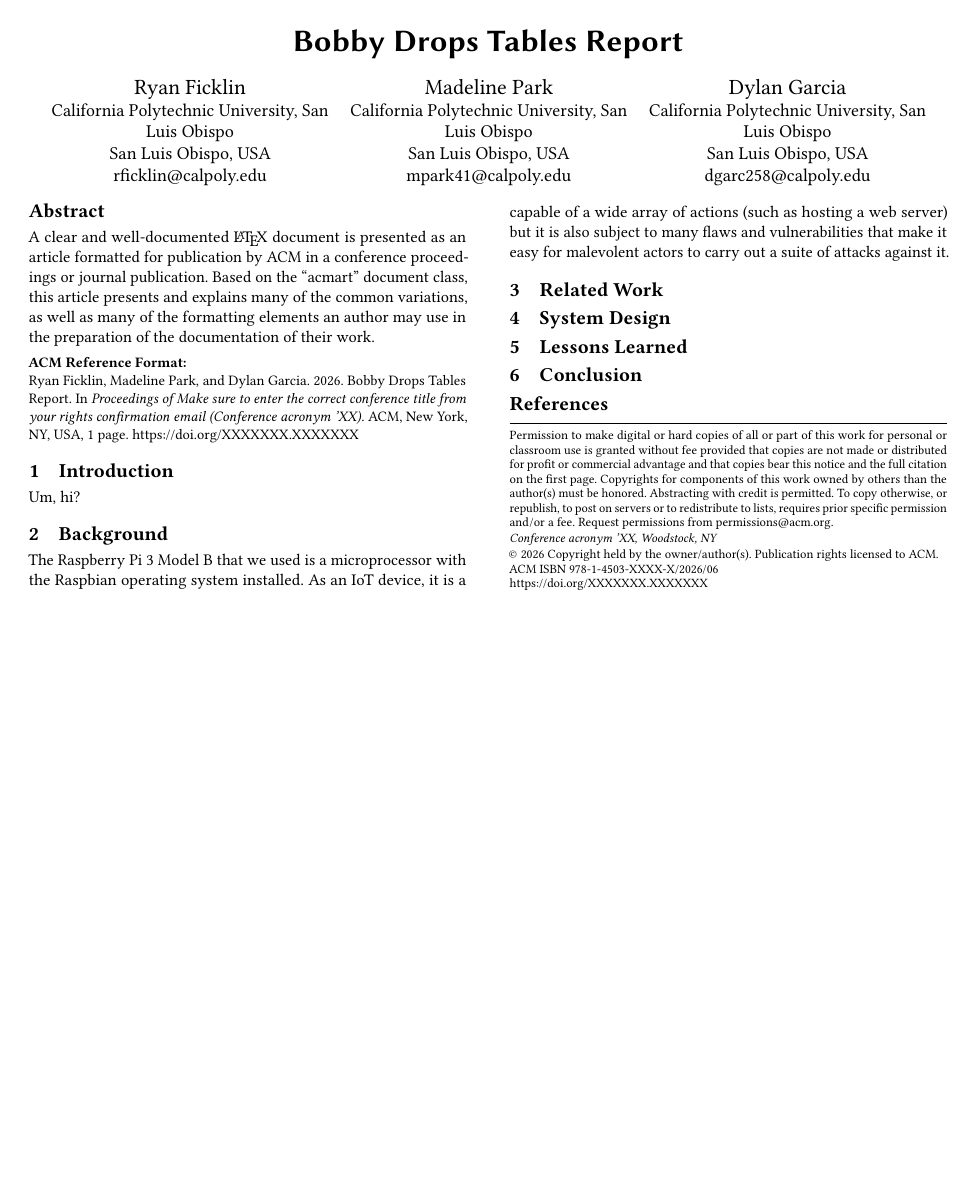
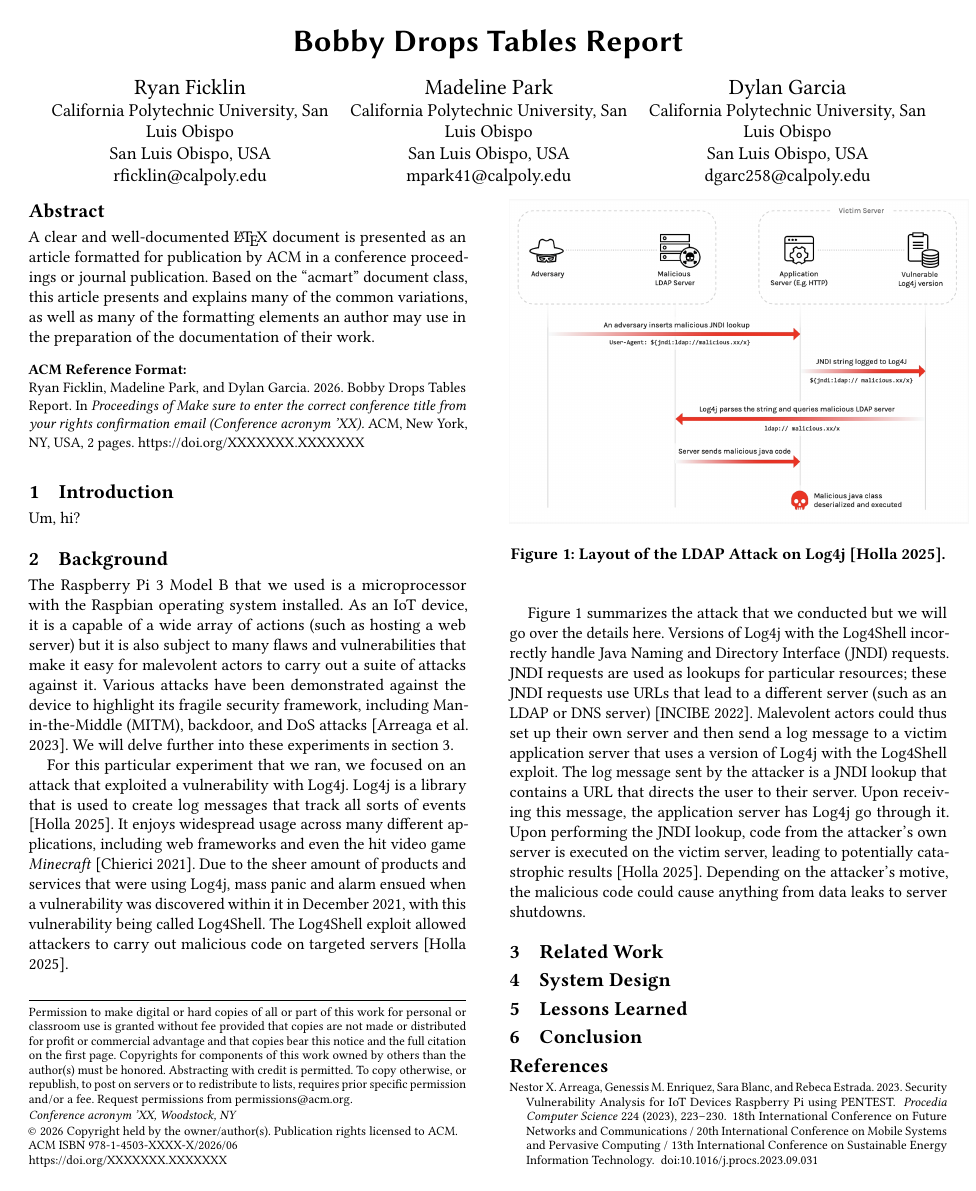
Before and after one commit to madeline-park2/524FinalPaper, a LaTeX paper (sigconf.tex): the whole page before the commit and page 1 of 2 after it. Compiled offline with pdfLaTeX.

Commit message:
Worked on Background section

```diff
--- a/sigconf.tex
+++ b/sigconf.tex
@@ -179,12 +179,46 @@ Um, hi?
 The Raspberry Pi 3 Model B that we used is a microprocessor with the Raspbian operating
 system installed. As an IoT device, it is a capable of a wide array of actions (such as hosting
 a web server) but it is also subject to many flaws and vulnerabilities that make it easy for
-malevolent actors to carry out a suite of attacks against it.
+malevolent actors to carry out a suite of attacks against it. Various attacks have been
+demonstrated against the device to highlight its fragile security framework, including
+Man-in-the-Middle (MITM), backdoor, and DoS attacks \cite{ARREAGA2023223}. We
+will delve further into these experiments in section \ref{sec:relatedWork}.
+
+For this particular experiment that we ran, we focused on an attack that exploited
+a vulnerability with Log4j. Log4j is a library that is used to create log messages that
+track all sorts of events \cite{Holla}. It enjoys widespread usage across many different
+applications, including web frameworks and even the hit video game \textit{Minecraft}
+\cite{Chierici}. Due to the sheer amount of products and services that were using Log4j,
+mass panic and alarm ensued when a vulnerability was discovered within it in December
+2021, with this vulnerability being called Log4Shell. The Log4Shell exploit allowed attackers
+to carry out malicious code on targeted servers \cite{Holla}.
+
+\begin{figure}[h]
+    \centering
+    \includegraphics[width=0.50\textwidth]{LDAPAttack}
+    \caption{Layout of the LDAP Attack on Log4j \cite{Holla}.}
+    \label{fig:ldapAttack}
+\end{figure}
+
+Figure \ref{fig:ldapAttack} summarizes the attack that we conducted but we will go over the details
+here. Versions of Log4j with the Log4Shell incorrectly handle Java Naming and Directory Interface (JNDI)
+requests. JNDI requests are used as lookups for particular resources; these JNDI requests use URLs
+that lead to a different server (such as an LDAP or DNS server) \cite{INCIBE}. Malevolent actors could
+thus set up their own server and then send a log message to a victim application server that uses a version
+of Log4j with the Log4Shell exploit. The log message sent by the attacker is a JNDI lookup that contains a URL
+that directs the user to their server. Upon receiving this message, the application server has Log4j go
+through it. Upon performing the JNDI lookup, code from the attacker's own server is executed on the
+victim server, leading to potentially catastrophic results \cite{Holla}. Depending on the attacker's motive,
+the malicious code could cause anything from data leaks to server shutdowns.
+
+
+
 
 
 
 
 \section{Related Work}
+\label{sec:relatedWork}
 
 
 
```
Also changed, not shown: sample-base.bib (+21 -0 lines), LDAPAttack.png (added).
